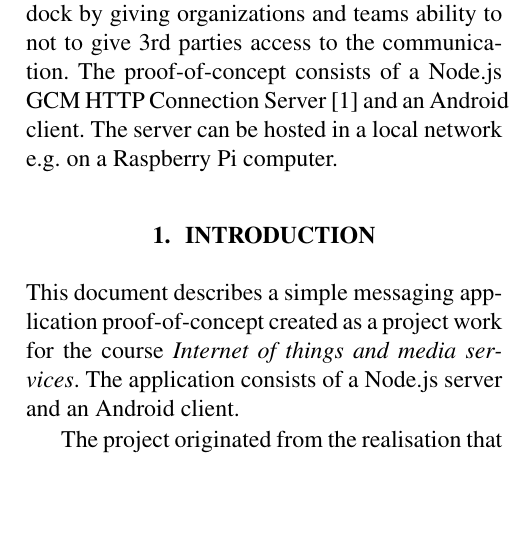
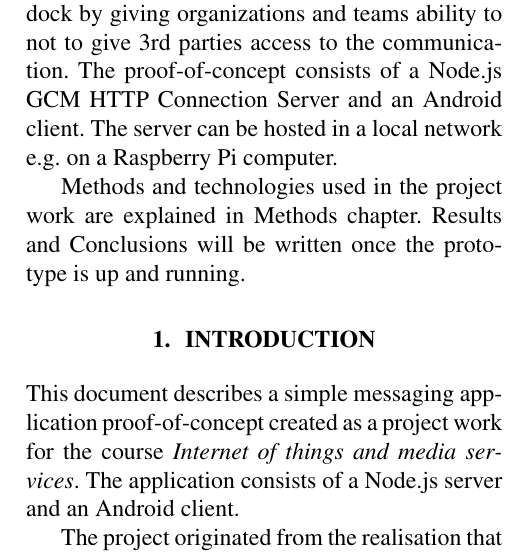
Before and after one commit to SneakSpeak/sp-documentation, a LaTeX paper (sneakspeak.tex, which reads 0-abstract.tex): part of one column of page 1 of 2, cut so that both start at the same text, the shorter picture padded with empty space. Compiled offline with pdfLaTeX.

Commit message:
Describe doc in the abstract

```diff
--- a/0-abstract.tex
+++ b/0-abstract.tex
@@ -1,5 +1,7 @@
 
 \begin{abstract}
 
-SneakSpeak is a self hosted group chat application. It conquers the market leaders Slack and Flowdock by giving organizations and teams ability to not to give 3rd parties access to the communication. The proof-of-concept consists of a Node.js GCM HTTP Connection Server \cite{gcm_implementation} and an Android client. The server can be hosted in a local network e.g. on a Raspberry Pi computer.
+SneakSpeak is a self hosted group chat application. It conquers the market leaders Slack and Flowdock by giving organizations and teams ability to not to give 3rd parties access to the communication. The proof-of-concept consists of a Node.js GCM HTTP Connection Server  and an Android client. The server can be hosted in a local network e.g. on a Raspberry Pi computer.
+
+Methods and technologies used in the project work are explained in Methods chapter. Results and Conclusions will be written once the prototype is up and running.
 \end{abstract}
```
